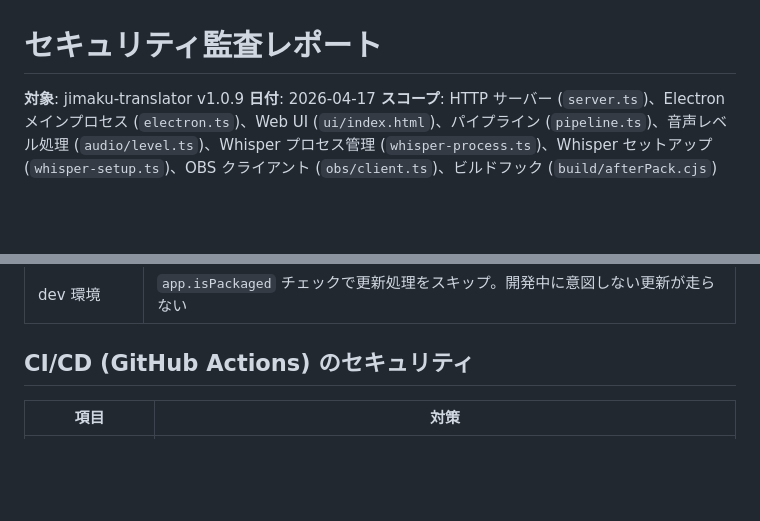
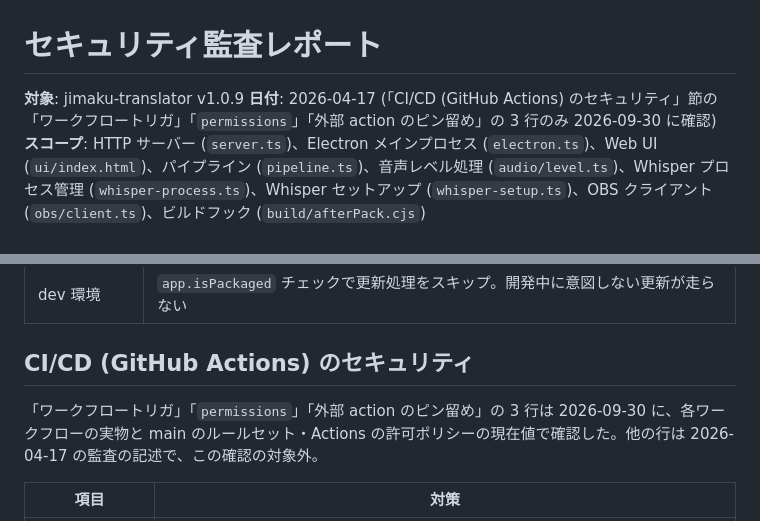
Before and after one commit to semnil/jimaku-translator, a Markdown page: docs/security-audit.md, 2 parts joined by grey strips. Rendered like a GitHub page; blank space fills up the shorter version.

Commit message:
docs: 監査レポートで 2026-09-30 に確認した CI/CD の行を監査日と区別する
冒頭の日付と CI/CD 節に、「ワークフロートリガ」「permissions」「外部 action の
ピン留め」の 3 行が 2026-04-17 の監査ではなく 2026-09-30 の確認であることを書く。

Co-Authored-By: Claude Opus 5.5 <noreply@anthropic.com>

```diff
--- a/docs/security-audit.md
+++ b/docs/security-audit.md
@@ -1,7 +1,7 @@
 # セキュリティ監査レポート
 
 **対象**: jimaku-translator v1.0.9
-**日付**: 2026-04-17
+**日付**: 2026-04-17 (「CI/CD (GitHub Actions) のセキュリティ」節の「ワークフロートリガ」「`permissions`」「外部 action のピン留め」の 3 行のみ 2026-09-30 に確認)
 **スコープ**: HTTP サーバー (`server.ts`)、Electron メインプロセス (`electron.ts`)、Web UI (`ui/index.html`)、パイプライン (`pipeline.ts`)、音声レベル処理 (`audio/level.ts`)、Whisper プロセス管理 (`whisper-process.ts`)、Whisper セットアップ (`whisper-setup.ts`)、OBS クライアント (`obs/client.ts`)、ビルドフック (`build/afterPack.cjs`)
 
 ## 概要
@@ -283,6 +283,8 @@ jimaku-translator は `127.0.0.1:9880` でローカル HTTP サーバーを公
 
 ## CI/CD (GitHub Actions) のセキュリティ
 
+「ワークフロートリガ」「`permissions`」「外部 action のピン留め」の 3 行は 2026-09-30 に、各ワークフローの実物と main のルールセット・Actions の許可ポリシーの現在値で確認した。他の行は 2026-04-17 の監査の記述で、この確認の対象外。
+
 | 項目 | 対策 |
 |------|------|
 | ワークフロートリガ | `ci.yaml`: main への push、main 向けの PR、手動 (`workflow_dispatch`)。`release.yaml`: `v[0-9]+.[0-9]+.[0-9]+` / `v[0-9]+.[0-9]+.[0-9]+-*` のタグ push と手動。`check-event` ジョブがタグ push のときだけ正規タグ形式 (`x.y.z` と `x.y.z-(beta\|rc\|alpha)…`) を検証して `validTag` を出し、`create-release` は `validTag == 'true'` のときだけ走る (手動起動と形式外のタグではビルドまでで、リリースは作らない)。`workflow-checks.yml`: PR ごと (`pull_request_target`、既定ブランチの定義で実行)。`workflow-checks-test.yml`: 検査ファイル・テストを変更する PR、同じファイルを変更する main / master への push、手動 |
```
